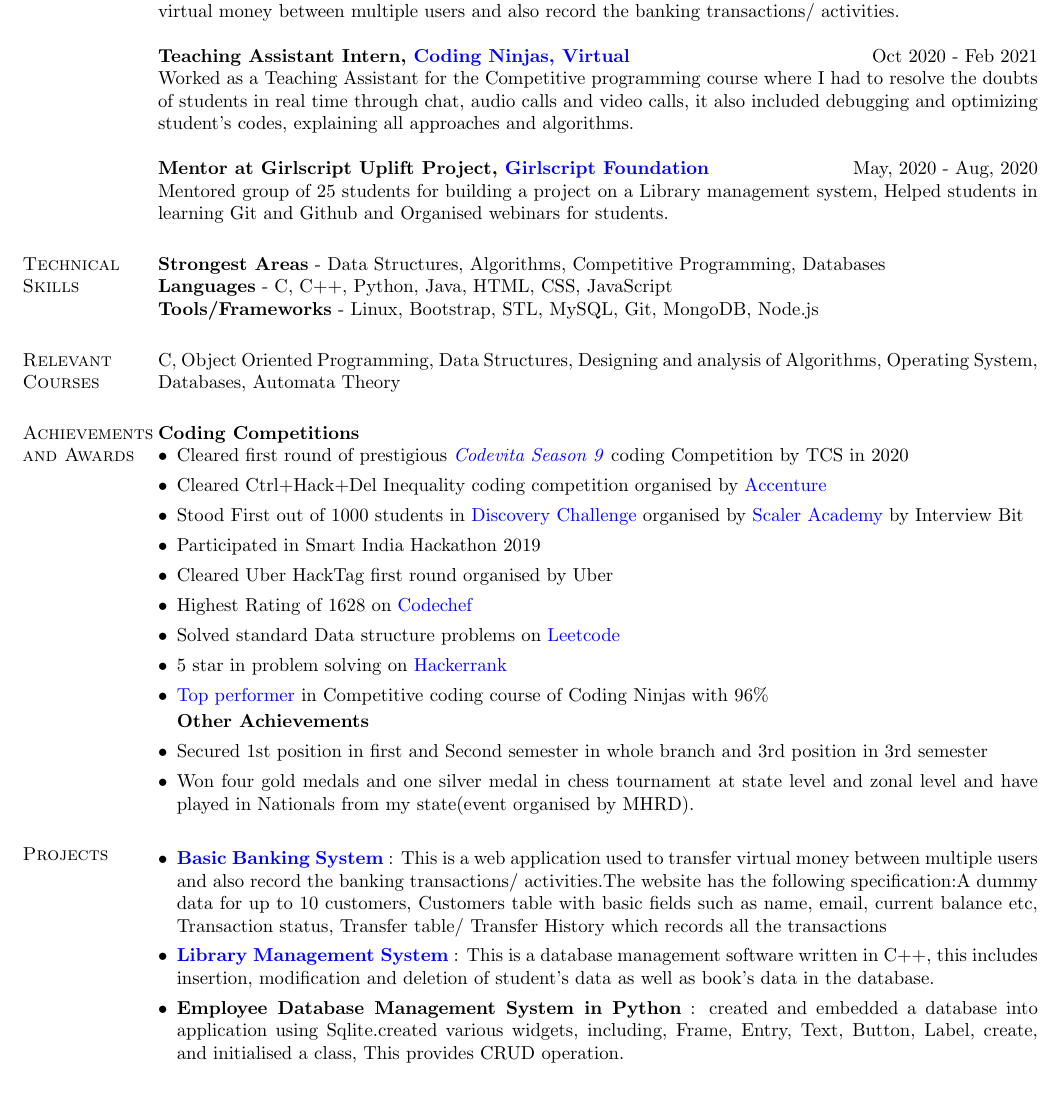
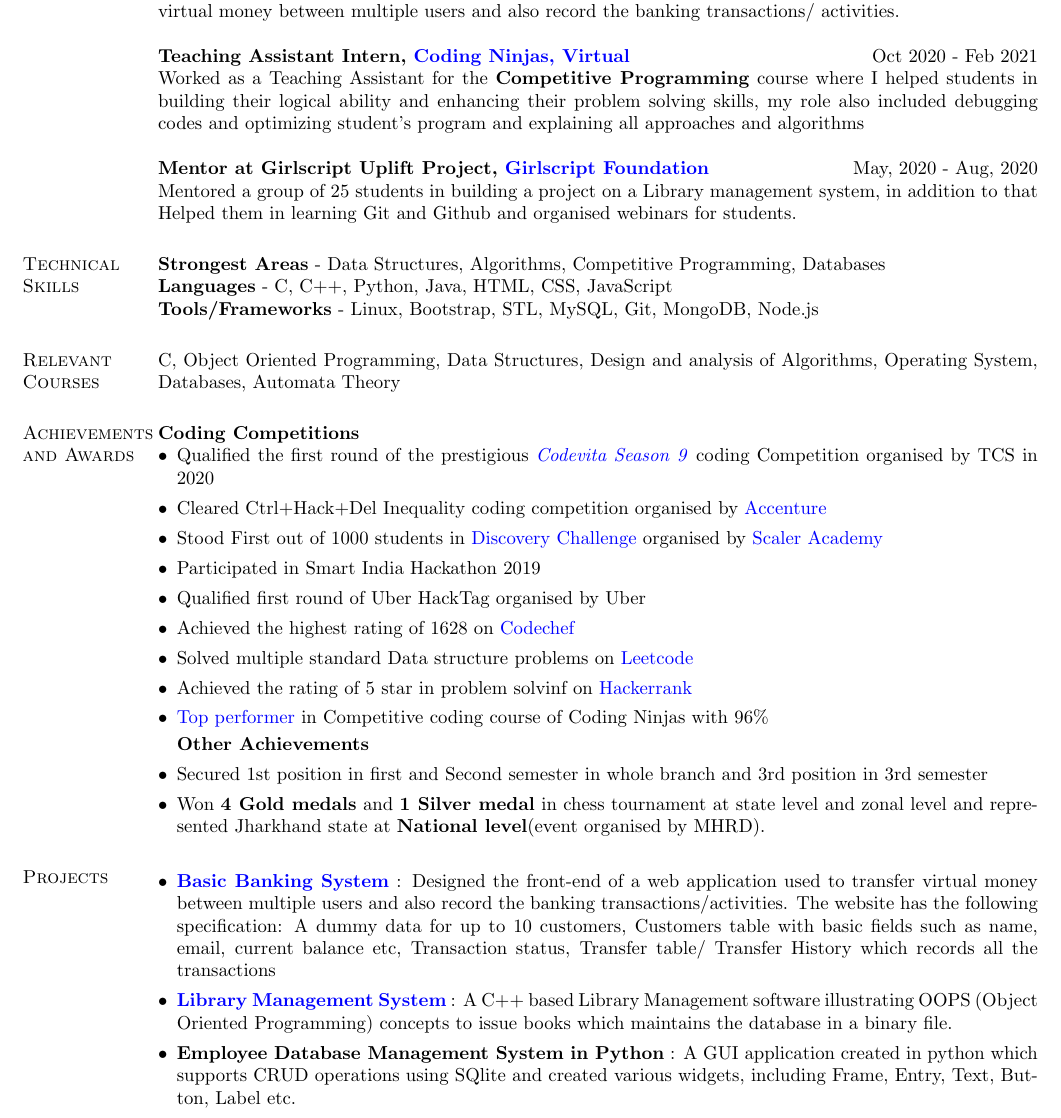
Before and after one commit to tannuchoudhary/RESUME, a LaTeX CV (main.tex): part of the page before the commit and part of page 1 of 2 after it, cut so that both start at the same text. Compiled offline with pdfLaTeX.

Commit message:
Update main.tex

```diff
--- a/main.tex
+++ b/main.tex
@@ -55,10 +55,10 @@
 Implemented a basic banking system website using HTML, CSS and Javascript which can be used to transfer virtual money between multiple users and also record the banking transactions/ activities.\\
 \\
 \textbf{Teaching Assistant Intern, \href{https://www.codingninjas.com/}{Coding Ninjas, Virtual}} \hfill Oct 2020 - Feb 2021 \\
-Worked as a Teaching Assistant for the Competitive programming course where I had to resolve the doubts of students in real time through chat, audio calls and video calls, it also included debugging and optimizing student's codes, explaining all approaches and algorithms.\\
+Worked as a Teaching Assistant for the \textbf{Competitive Programming} course where I helped students in building their logical ability and enhancing their problem solving skills, my role also included debugging codes and optimizing student's program and explaining all approaches and algorithms\\
 \\
 \textbf{Mentor at Girlscript Uplift Project, \href{https://www.girlscript.tech/home}{Girlscript Foundation}} \hfill May, 2020 - Aug, 2020 \\
-Mentored group of 25 students for building a project on a Library management system, Helped students in learning Git and Github and Organised webinars for students.
+Mentored a group of 25 students in building a project on a Library management system, in addition to that Helped them in learning Git and Github and organised webinars for students.
 %----------------------------------------------------------------------------------------
 %	TECHNICAL SKILLS SECTION
 %----------------------------------------------------------------------------------------
@@ -72,7 +72,7 @@
 %	RELEVANT COURSE SECTION
 %----------------------------------------------------------------------------------------
 \section{Relevant \hspace{2mm} Courses}
-C, Object Oriented Programming, Data Structures, Designing and analysis of Algorithms, Operating System, Databases, Automata Theory
+C, Object Oriented Programming, Data Structures, Design and analysis of Algorithms, Operating System, Databases, Automata Theory
 
 %----------------------------------------------------------------------------------------
 %	ACHIEVEMENT SECTION
@@ -81,20 +81,20 @@
 \section{Achievements and Awards}
 \textbf{Coding Competitions}
 \begin{itemize}[leftmargin=*]
- \item Cleared first round of prestigious  \href{https://drive.google.com/file/d/16OY0sqsJXUs4BXPSdkCaoF_2f4SIdxKI/view?usp=sharing}{\emph{Codevita Season 9}} coding Competition by TCS in 2020
+ \item Qualified the first round of the prestigious  \href{https://drive.google.com/file/d/16OY0sqsJXUs4BXPSdkCaoF_2f4SIdxKI/view?usp=sharing}{\emph{Codevita Season 9}} coding Competition organised by TCS in 2020
  \item Cleared Ctrl+Hack+Del Inequality coding competition organised by \href{https://www.accenture.com/in-en}{Accenture}
- \item Stood First out of 1000 students in  \href{https://drive.google.com/file/d/1IO5cW3NQkcZCm8p65HSRLOaKHfI16ZbS/view?usp=sharing}{Discovery Challenge} organised by \href{https://www.scaler.com/}{Scaler Academy} by Interview Bit
+ \item Stood First out of 1000 students in  \href{https://drive.google.com/file/d/1IO5cW3NQkcZCm8p65HSRLOaKHfI16ZbS/view?usp=sharing}{Discovery Challenge} organised by \href{https://www.scaler.com/}{Scaler Academy}
  \item Participated in Smart India Hackathon 2019
- \item Cleared Uber HackTag first round organised by Uber
- \item Highest Rating of 1628 on \href{https://www.codechef.com/users/tannu_kumari}{Codechef}
- \item Solved standard Data structure problems on \href{https://leetcode.com/tannu_kumari/}{Leetcode}
- \item 5 star in problem solving on \href {https://www.hackerrank.com/tannuchoudhary10}{Hackerrank}
+ \item Qualified first round of Uber HackTag organised by Uber
+ \item Achieved the highest rating of 1628 on \href{https://www.codechef.com/users/tannu_kumari}{Codechef}
+ \item Solved multiple standard Data structure problems on \href{https://leetcode.com/tannu_kumari/}{Leetcode}
+ \item Achieved the rating of 5 star in problem solvinf on \href {https://www.hackerrank.com/tannuchoudhary10}{Hackerrank}
  \item \href{https://drive.google.com/file/d/1kJhDdn9UZug1x1Rb8qo6iefYvjDPisYn/view?usp=sharing}{Top performer} in Competitive coding course of Coding Ninjas with 96\%
 
 
  \textbf{Other Achievements}
  \item Secured 1st position in first and Second semester in whole branch and 3rd position in 3rd semester
- \item Won four gold medals and one silver medal in chess tournament at state level and zonal level and have played in Nationals from my state(event organised by MHRD).
+ \item Won \textbf{4 Gold medals} and \textbf{1 Silver medal} in chess tournament at state level and zonal level and represented Jharkhand state at \textbf{National level}(event organised by MHRD).
 \end{itemize}
 %----------------------------------------------------------------------------------------
 %	Selected Projects Section
@@ -102,9 +102,9 @@
 \section{Projects}
 %\setlist[itemize]{
 \begin{itemize}[leftmargin=*]
- \item \textbf{\href{https://github.com/tannuchoudhary/basic_banking_system}{Basic Banking System}} : This is a web application used to transfer virtual money between multiple users and also record the banking transactions/ activities.The website has the following specification:A dummy data for up to 10 customers, Customers table with basic fields such as name, email, current balance etc, Transaction status, Transfer table/ Transfer History which records all the transactions
- \item \textbf{\href{https://github.com/tannuchoudhary/Library-Management-System}{Library Management System}} : This is a database management software written in C++, this includes insertion, modification and deletion of student's data as well as book's data in the database.
- \item \textbf{Employee Database Management System in Python} : created and embedded a database into application using Sqlite.created various widgets, including, Frame, Entry, Text, Button, Label, create, and initialised a class, This provides CRUD operation.
+ \item \textbf{\href{https://github.com/tannuchoudhary/basic_banking_system}{Basic Banking System}} : Designed the front-end of a web application used to transfer virtual money between multiple users and also record the banking transactions/activities. The website has the following specification: A dummy data for up to 10 customers, Customers table with basic fields such as name, email, current balance etc, Transaction status, Transfer table/ Transfer History which records all the transactions
+ \item \textbf{\href{https://github.com/tannuchoudhary/Library-Management-System}{Library Management System}} : A C++ based Library Management software illustrating OOPS (Object Oriented Programming) concepts to issue books which maintains the database in a binary file.
+ \item \textbf{Employee Database Management System in Python} : A GUI application created in python which supports CRUD operations using SQlite and created various widgets, including Frame, Entry, Text, Button, Label etc.
 
 \end{itemize}
 
```
